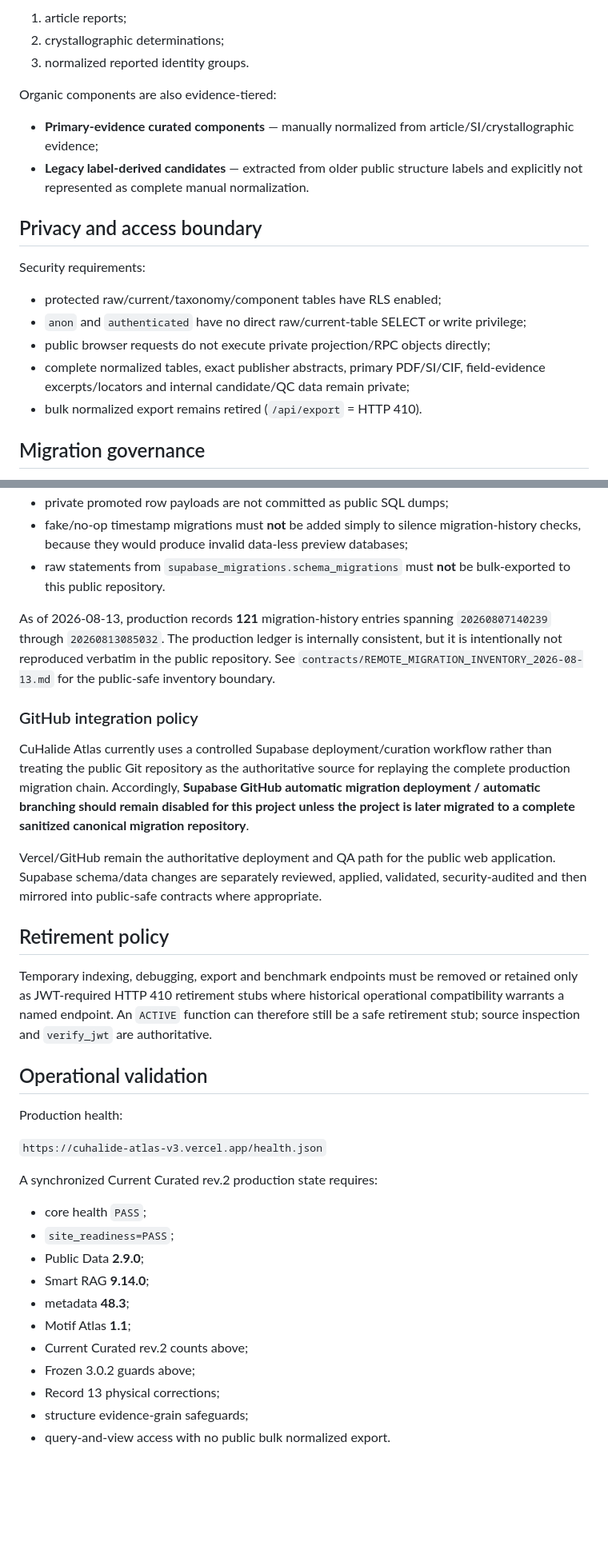
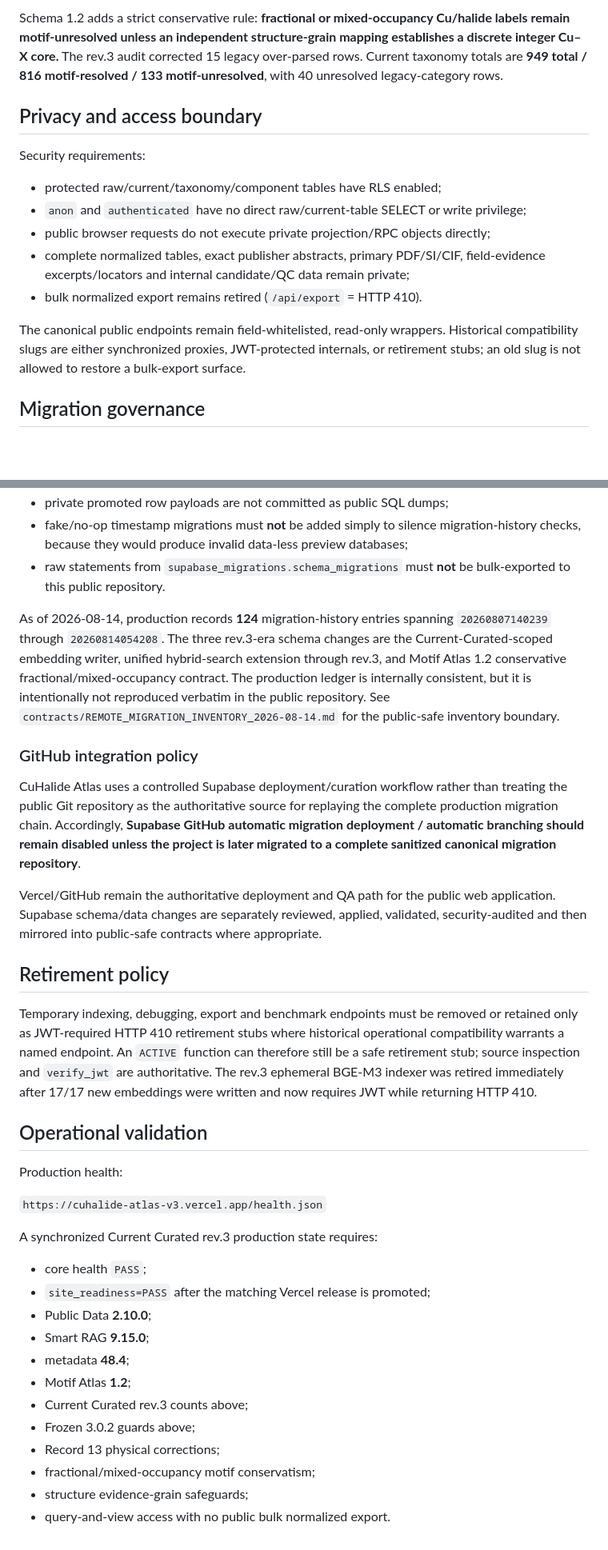
Before and after one commit to zion0321/CuHalide-Atlas, a Markdown page: supabase/README.md, 2 parts joined by grey strips. Shown at 80% size. GitHub-like rendering; blank space fills up the shorter version.

```diff
--- a/supabase/README.md
+++ b/supabase/README.md
@@ -75,12 +76,5 @@ Three denominators are kept distinct:
 
-1. article reports;
-2. crystallographic determinations;
-3. normalized reported identity groups.
-
-Organic components are also evidence-tiered:
-
-- **Primary-evidence curated components** — manually normalized from article/SI/crystallographic evidence;
-- **Legacy label-derived candidates** — extracted from older public structure labels and explicitly not represented as complete manual normalization.
+Schema 1.2 adds a strict conservative rule: **fractional or mixed-occupancy Cu/halide labels remain motif-unresolved unless an independent structure-grain mapping establishes a discrete integer Cu–X core.** The rev.3 audit corrected 15 legacy over-parsed rows. Current taxonomy totals are **949 total / 816 motif-resolved / 133 motif-unresolved**, with 40 unresolved legacy-category rows.
 
 ## Privacy and access boundary
 
@@ -91,6 +85,8 @@ Security requirements:
 - public browser requests do not execute private projection/RPC objects directly;
 - complete normalized tables, exact publisher abstracts, primary PDF/SI/CIF, field-evidence excerpts/locators and internal candidate/QC data remain private;
 - bulk normalized export remains retired (`/api/export` = HTTP 410).
+
+The canonical public endpoints remain field-whitelisted, read-only wrappers. Historical compatibility slugs are either synchronized proxies, JWT-protected internals, or retirement stubs; an old slug is not allowed to restore a bulk-export surface.
 
 ## Migration governance
 
@@ -104,17 +100,17 @@ Therefore:
 - fake/no-op timestamp migrations must **not** be added simply to silence migration-history checks, because they would produce invalid data-less preview databases;
 - raw statements from `supabase_migrations.schema_migrations` must **not** be bulk-exported to this public repository.
 
-As of 2026-08-13, production records **121** migration-history entries spanning `20260807140239` through `20260813085032`. The production ledger is internally consistent, but it is intentionally not reproduced verbatim in the public repository. See `contracts/REMOTE_MIGRATION_INVENTORY_2026-08-13.md` for the public-safe inventory boundary.
+As of 2026-08-14, production records **124** migration-history entries spanning `20260807140239` through `20260814054208`. The three rev.3-era schema changes are the Current-Curated-scoped embedding writer, unified hybrid-search extension through rev.3, and Motif Atlas 1.2 conservative fractional/mixed-occupancy contract. The production ledger is internally consistent, but it is intentionally not reproduced verbatim in the public repository. See `contracts/REMOTE_MIGRATION_INVENTORY_2026-08-14.md` for the public-safe inventory boundary.
 
 ### GitHub integration policy
 
-CuHalide Atlas currently uses a controlled Supabase deployment/curation workflow rather than treating the public Git repository as the authoritative source for replaying the complete production migration chain. Accordingly, **Supabase GitHub automatic migration deployment / automatic branching should remain disabled for this project unless the project is later migrated to a complete sanitized canonical migration repository**.
+CuHalide Atlas uses a controlled Supabase deployment/curation workflow rather than treating the public Git repository as the authoritative source for replaying the complete production migration chain. Accordingly, **Supabase GitHub automatic migration deployment / automatic branching should remain disabled unless the project is later migrated to a complete sanitized canonical migration repository**.
 
 Vercel/GitHub remain the authoritative deployment and QA path for the public web application. Supabase schema/data changes are separately reviewed, applied, validated, security-audited and then mirrored into public-safe contracts where appropriate.
 
 ## Retirement policy
 
-Temporary indexing, debugging, export and benchmark endpoints must be removed or retained only as JWT-required HTTP 410 retirement stubs where historical operational compatibility warrants a named endpoint. An `ACTIVE` function can therefore still be a safe retirement stub; source inspection and `verify_jwt` are authoritative.
+Temporary indexing, debugging, export and benchmark endpoints must be removed or retained only as JWT-required HTTP 410 retirement stubs where historical operational compatibility warrants a named endpoint. An `ACTIVE` function can therefore still be a safe retirement stub; source inspection and `verify_jwt` are authoritative. The rev.3 ephemeral BGE-M3 indexer was retired immediately after 17/17 new embeddings were written and now requires JWT while returning HTTP 410.
 
 ## Operational validation
 
@@ -122,16 +118,17 @@ Production health:
 
 `https://cuhalide-atlas-v3.vercel.app/health.json`
 
-A synchronized Current Curated rev.2 production state requires:
+A synchronized Current Curated rev.3 production state requires:
 
 - core health `PASS`;
-- `site_readiness=PASS`;
-- Public Data **2.9.0**;
-- Smart RAG **9.14.0**;
-- metadata **48.3**;
-- Motif Atlas **1.1**;
-- Current Curated rev.2 counts above;
+- `site_readiness=PASS` after the matching Vercel release is promoted;
+- Public Data **2.10.0**;
+- Smart RAG **9.15.0**;
+- metadata **48.4**;
+- Motif Atlas **1.2**;
+- Current Curated rev.3 counts above;
 - Frozen 3.0.2 guards above;
 - Record 13 physical corrections;
+- fractional/mixed-occupancy motif conservatism;
 - structure evidence-grain safeguards;
 - query-and-view access with no public bulk normalized export.
```
Also changed, not shown: other parts of supabase/README.md (+25 -24 lines).
